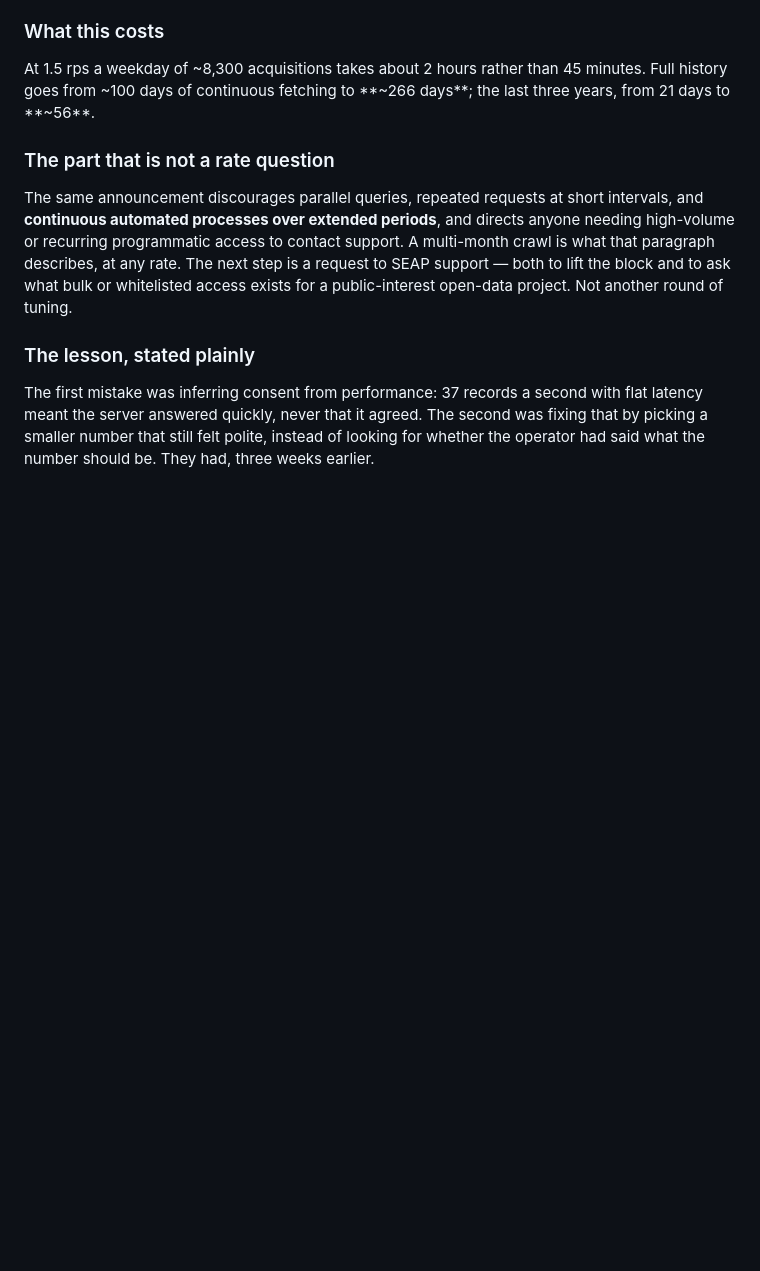
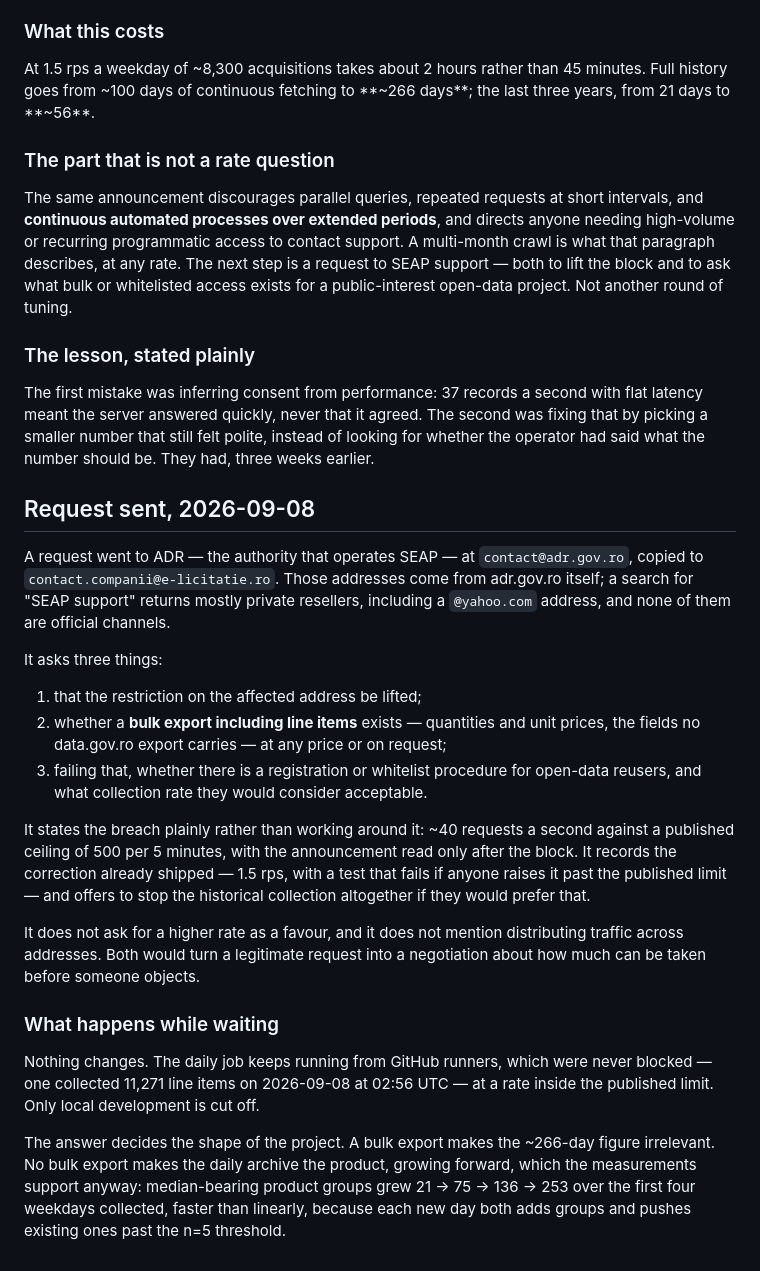
Before and after one commit to CristianNichifor/achizitii-deschise, a Markdown page: docs/incident-2026-09-07-seap-block.md, the part around the change. Rendered like a GitHub page; blank space fills up the shorter version.

Commit message:
docs: record the request sent to ADR
Closes the open item the incident report left dangling. It said the next step
was a request to SEAP support; that request went out on 2026-09-08, and what
it asked for is worth keeping next to the incident rather than in a mailbox.

Three asks: lift the restriction; is there a bulk export carrying line items
(quantities and unit prices, which no data.gov.ro export contains); and if
not, is there a registration or whitelist route for open-data reusers, and
what rate would they consider acceptable.

It admits the breach rather than working around it, records the correction
already shipped, and offers to stop the historical collection if they would
rather it did not run. It does not ask for a higher rate as a favour and says
nothing about distributing traffic across addresses.

Also records what does not change while waiting: the daily job keeps running
from GitHub runners, which were never blocked, inside the published limit.
Only local development is cut off.

No address appears in this file; the leak guard passes.

```diff
--- a/docs/incident-2026-09-07-seap-block.md
+++ b/docs/incident-2026-09-07-seap-block.md
@@ -105,3 +105,40 @@ The first mistake was inferring consent from performance: 37 records a second wi
 latency meant the server answered quickly, never that it agreed. The second was fixing
 that by picking a smaller number that still felt polite, instead of looking for whether
 the operator had said what the number should be. They had, three weeks earlier.
+
+## Request sent, 2026-09-08
+
+A request went to ADR — the authority that operates SEAP — at `contact@adr.gov.ro`, copied
+to `contact.companii@e-licitatie.ro`. Those addresses come from adr.gov.ro itself; a search
+for "SEAP support" returns mostly private resellers, including a `@yahoo.com` address, and
+none of them are official channels.
+
+It asks three things:
+
+1. that the restriction on the affected address be lifted;
+2. whether a **bulk export including line items** exists — quantities and unit prices, the
+   fields no data.gov.ro export carries — at any price or on request;
+3. failing that, whether there is a registration or whitelist procedure for open-data
+   reusers, and what collection rate they would consider acceptable.
+
+It states the breach plainly rather than working around it: ~40 requests a second against a
+published ceiling of 500 per 5 minutes, with the announcement read only after the block. It
+records the correction already shipped — 1.5 rps, with a test that fails if anyone raises
+it past the published limit — and offers to stop the historical collection altogether if
+they would prefer that.
+
+It does not ask for a higher rate as a favour, and it does not mention distributing traffic
+across addresses. Both would turn a legitimate request into a negotiation about how much
+can be taken before someone objects.
+
+### What happens while waiting
+
+Nothing changes. The daily job keeps running from GitHub runners, which were never blocked
+— one collected 11,271 line items on 2026-09-08 at 02:56 UTC — at a rate inside the
+published limit. Only local development is cut off.
+
+The answer decides the shape of the project. A bulk export makes the ~266-day figure
+irrelevant. No bulk export makes the daily archive the product, growing forward, which the
+measurements support anyway: median-bearing product groups grew 21 → 75 → 136 → 253 over
+the first four weekdays collected, faster than linearly, because each new day both adds
+groups and pushes existing ones past the n=5 threshold.
```
